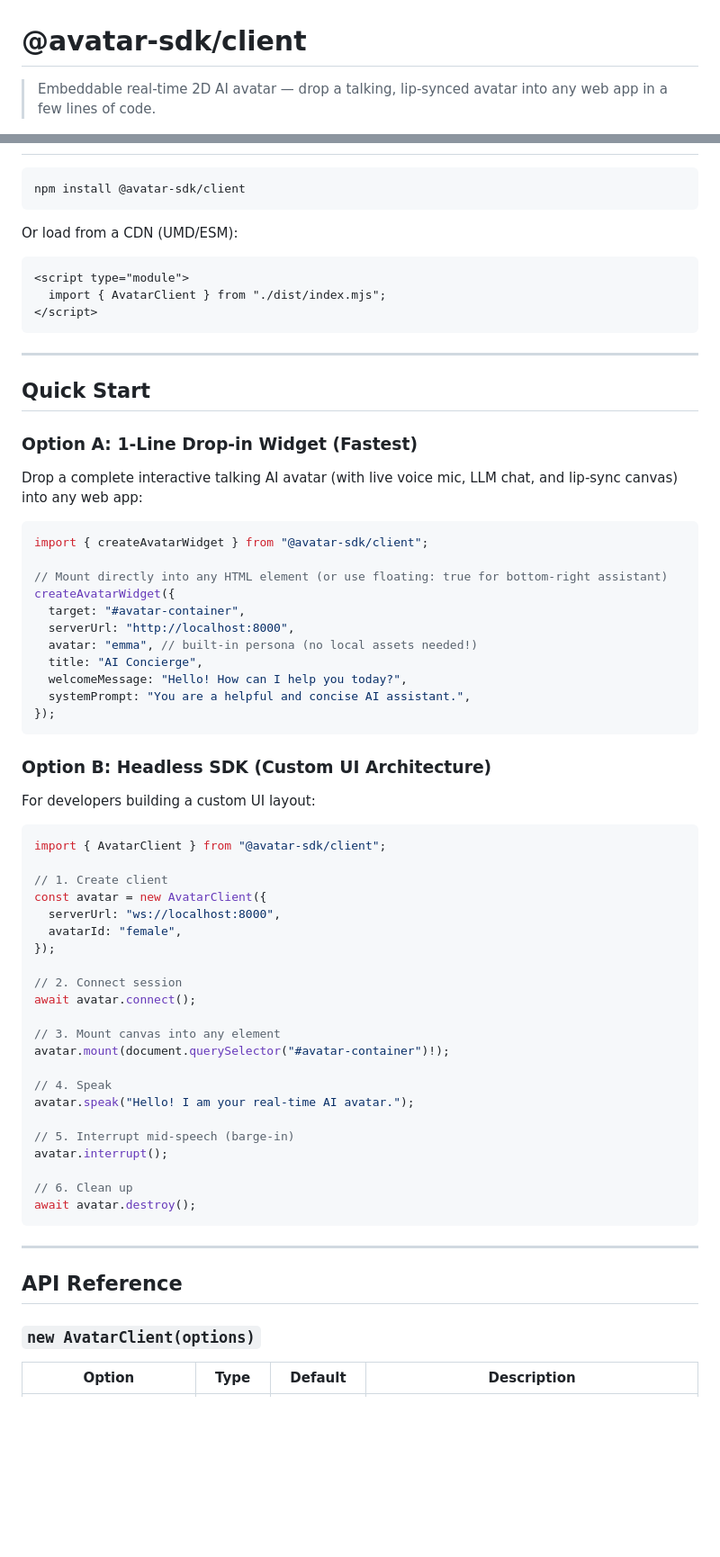
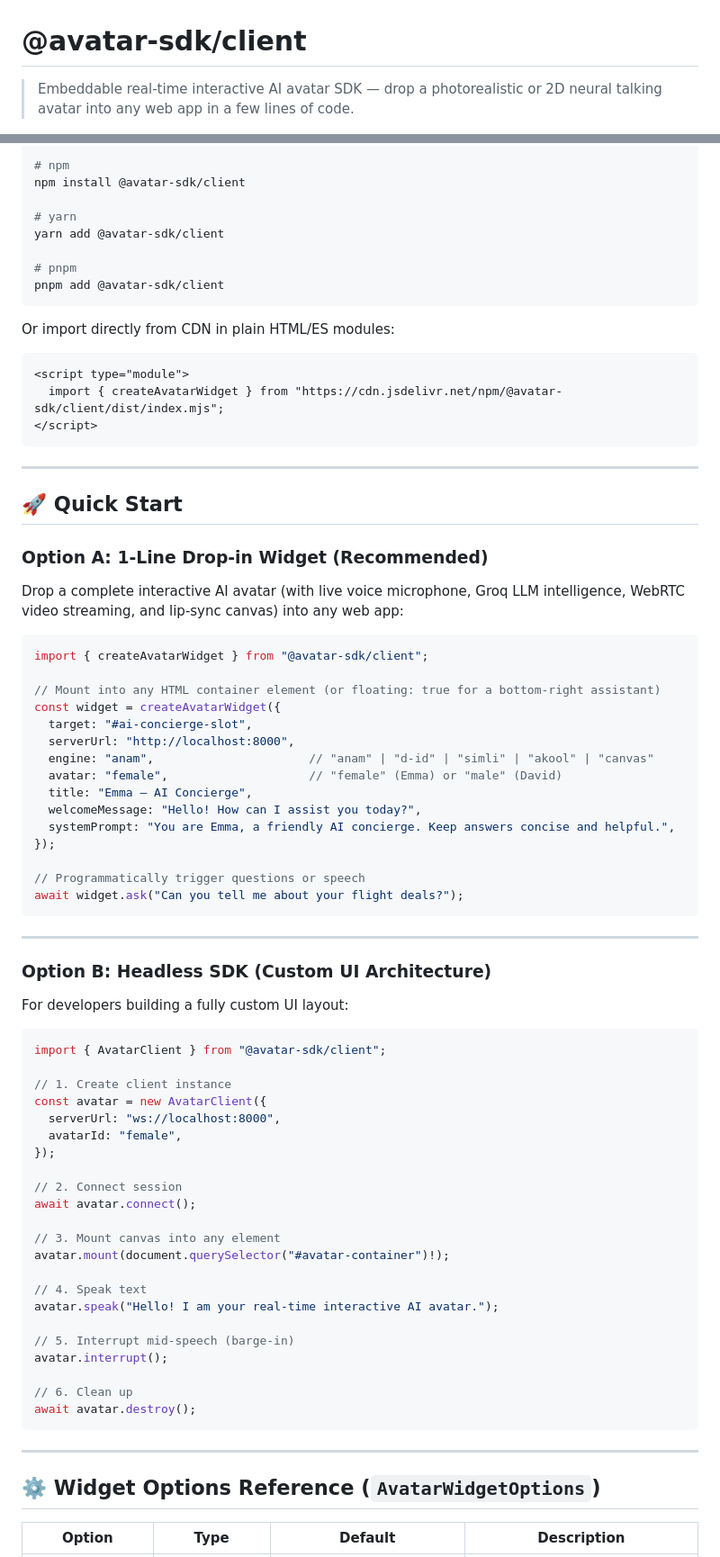
Before and after one commit to parthharbinger/Avatar, a Markdown page: sdk/README.md, 2 parts joined by grey strips. Shown at 90% size. GitHub-like rendering; blank space fills up the shorter version.

````diff
--- a/sdk/README.md
+++ b/sdk/README.md
@@ -1,4 +1,4 @@
 # @avatar-sdk/client
 
-> Embeddable real-time 2D AI avatar — drop a talking, lip-synced avatar into any web app in a few lines of code.
+> Embeddable real-time interactive AI avatar SDK — drop a photorealistic or 2D neural talking avatar into any web app in a few lines of code.
 
@@ -6,45 +12,58 @@
 
 ```bash
+# npm
 npm install @avatar-sdk/client
+
+# yarn
+yarn add @avatar-sdk/client
+
+# pnpm
+pnpm add @avatar-sdk/client
 ```
 
-Or load from a CDN (UMD/ESM):
+Or import directly from CDN in plain HTML/ES modules:
 ```html
 <script type="module">
-  import { AvatarClient } from "./dist/index.mjs";
+  import { createAvatarWidget } from "https://cdn.jsdelivr.net/npm/@avatar-sdk/client/dist/index.mjs";
 </script>
 ```
 
 ---
 
-## Quick Start
+## 🚀 Quick Start
 
-### Option A: 1-Line Drop-in Widget (Fastest)
+### Option A: 1-Line Drop-in Widget (Recommended)
 
-Drop a complete interactive talking AI avatar (with live voice mic, LLM chat, and lip-sync canvas) into any web app:
+Drop a complete interactive AI avatar (with live voice microphone, Groq LLM intelligence, WebRTC video streaming, and lip-sync canvas) into any web app:
 
 ```typescript
 import { createAvatarWidget } from "@avatar-sdk/client";
 
-// Mount directly into any HTML element (or use floating: true for bottom-right assistant)
-createAvatarWidget({
-  target: "#avatar-container",
+// Mount into any HTML container element (or floating: true for a bottom-right assistant)
+const widget = createAvatarWidget({
+  target: "#ai-concierge-slot",
   serverUrl: "http://localhost:8000",
-  avatar: "emma", // built-in persona (no local assets needed!)
-  title: "AI Concierge",
-  welcomeMessage: "Hello! How can I help you today?",
-  systemPrompt: "You are a helpful and concise AI assistant.",
+  engine: "anam",                      // "anam" | "d-id" | "simli" | "akool" | "canvas"
+  avatar: "female",                    // "female" (Emma) or "male" (David)
+  title: "Emma — AI Concierge",
+  welcomeMessage: "Hello! How can I assist you today?",
+  systemPrompt: "You are Emma, a friendly AI concierge. Keep answers concise and helpful.",
 });
+
+// Programmatically trigger questions or speech
+await widget.ask("Can you tell me about your flight deals?");
 ```
+
+---
 
 ### Option B: Headless SDK (Custom UI Architecture)
 
-For developers building a custom UI layout:
+For developers building a fully custom UI layout:
 
 ```typescript
 import { AvatarClient } from "@avatar-sdk/client";
 
-// 1. Create client
+// 1. Create client instance
 const avatar = new AvatarClient({
   serverUrl: "ws://localhost:8000",
   avatarId: "female",
@@ -56,8 +75,8 @@ await avatar.connect();
 // 3. Mount canvas into any element
 avatar.mount(document.querySelector("#avatar-container")!);
 
-// 4. Speak
-avatar.speak("Hello! I am your real-time AI avatar.");
+// 4. Speak text
+avatar.speak("Hello! I am your real-time interactive AI avatar.");
 
 // 5. Interrupt mid-speech (barge-in)
 avatar.interrupt();
@@ -68,8 +87,6 @@ await avatar.destroy();
 
 ---
 
-## API Reference
-
-### `new AvatarClient(options)`
+## ⚙️ Widget Options Reference (`AvatarWidgetOptions`)
 
 | Option | Type | Default | Description |
````
Also changed, not shown: other parts of sdk/README.md (+53 -80 lines), DEPLOYMENT.md (added, +195 -0 lines), SDK_INTEGRATION_GUIDE.md (added, +220 -0 lines).
